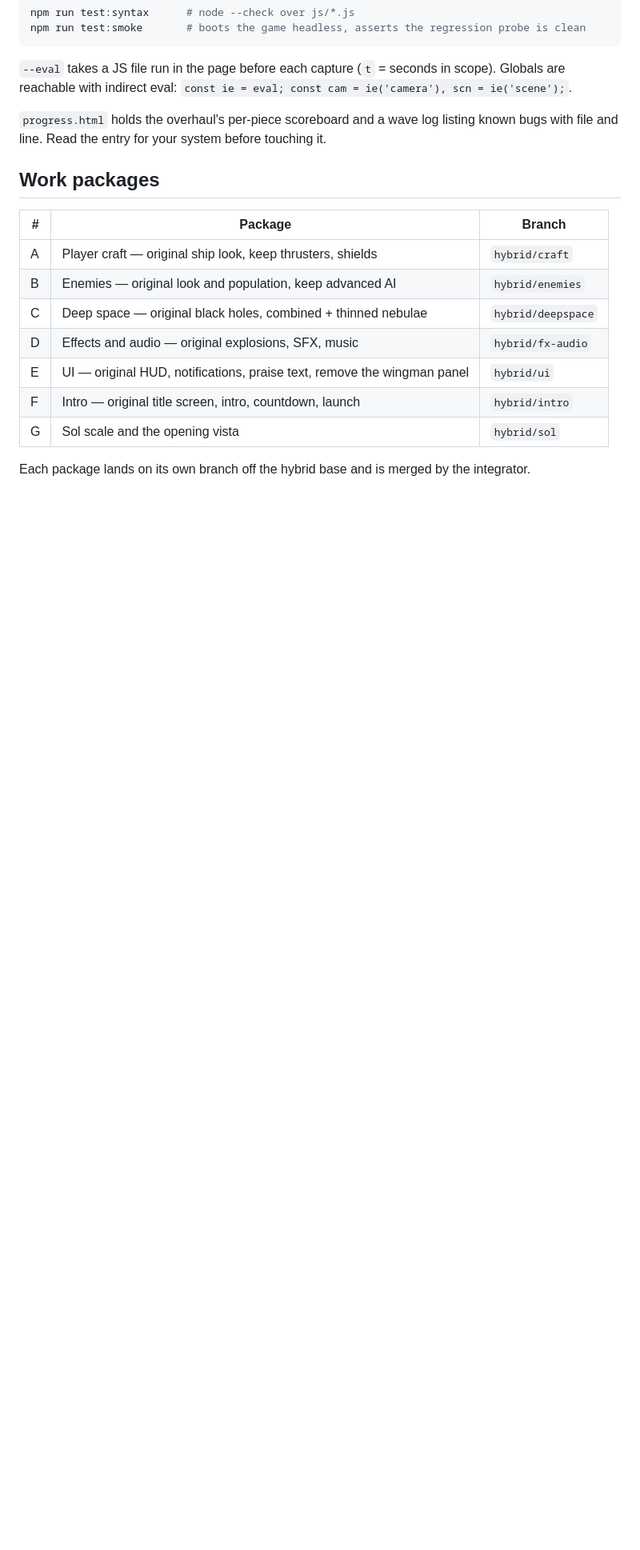
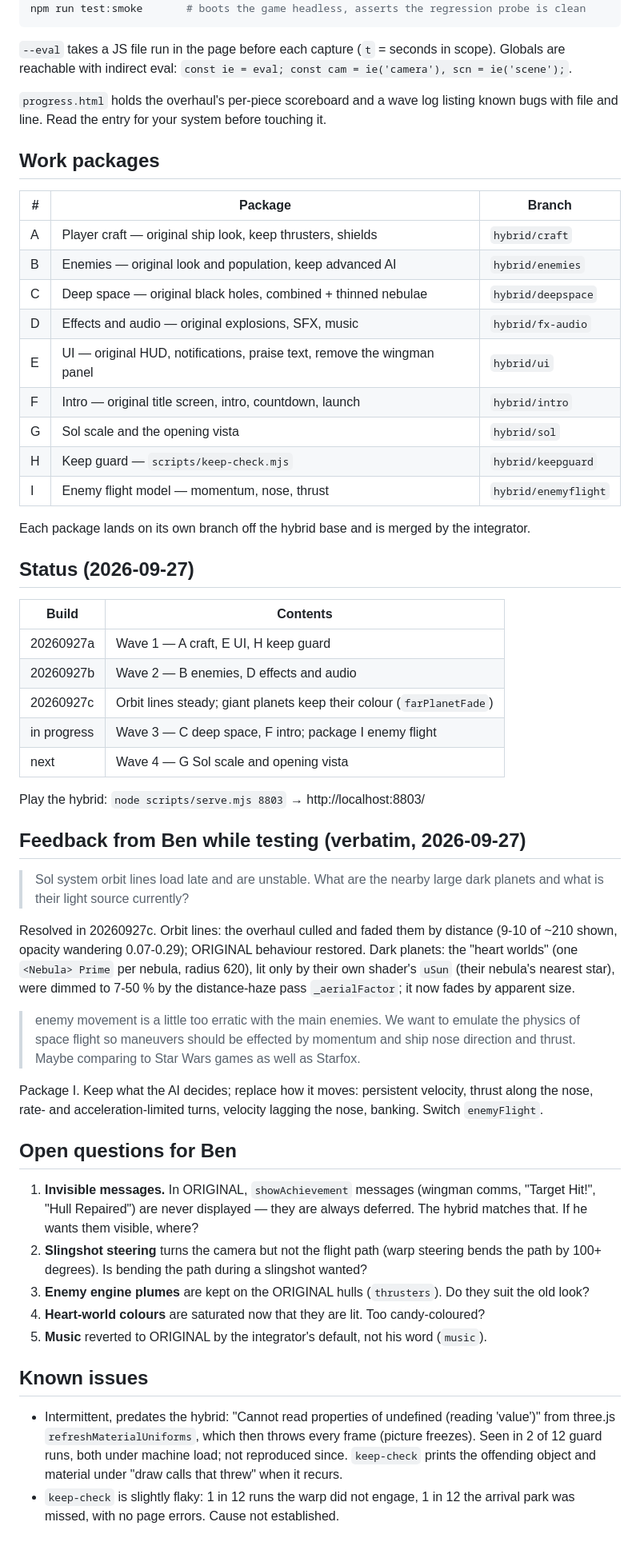
Before and after one commit to Benergy80/InterstellarSlingshot, a Markdown page: HYBRID-BRIEF.md, the part around the change. Shown at 80% size. Drawn GitHub-style; blank space fills up the shorter version.

Commit message:
Brief: status, Ben's testing feedback, open questions, known issues
Co-Authored-By: Claude Fable 5.1 <noreply@anthropic.com>

```diff
--- a/HYBRID-BRIEF.md
+++ b/HYBRID-BRIEF.md
@@ -183,5 +183,57 @@ file and line. Read the entry for your system before touching it.
 | E | UI — original HUD, notifications, praise text, remove the wingman panel | `hybrid/ui` |
 | F | Intro — original title screen, intro, countdown, launch | `hybrid/intro` |
 | G | Sol scale and the opening vista | `hybrid/sol` |
+| H | Keep guard — `scripts/keep-check.mjs` | `hybrid/keepguard` |
+| I | Enemy flight model — momentum, nose, thrust | `hybrid/enemyflight` |
 
 Each package lands on its own branch off the hybrid base and is merged by the integrator.
+
+## Status (2026-09-27)
+
+| Build | Contents |
+|---|---|
+| 20260927a | Wave 1 — A craft, E UI, H keep guard |
+| 20260927b | Wave 2 — B enemies, D effects and audio |
+| 20260927c | Orbit lines steady; giant planets keep their colour (`farPlanetFade`) |
+| in progress | Wave 3 — C deep space, F intro; package I enemy flight |
+| next | Wave 4 — G Sol scale and opening vista |
+
+Play the hybrid: `node scripts/serve.mjs 8803` → http://localhost:8803/
+
+## Feedback from Ben while testing (verbatim, 2026-09-27)
+
+> Sol system orbit lines load late and are unstable. What are the nearby large dark planets and
+> what is their light source currently?
+
+Resolved in 20260927c. Orbit lines: the overhaul culled and faded them by distance (9-10 of ~210
+shown, opacity wandering 0.07-0.29); ORIGINAL behaviour restored. Dark planets: the "heart worlds"
+(one `<Nebula> Prime` per nebula, radius 620), lit only by their own shader's `uSun` (their
+nebula's nearest star), were dimmed to 7-50 % by the distance-haze pass `_aerialFactor`; it now
+fades by apparent size.
+
+> enemy movement is a little too erratic with the main enemies. We want to emulate the physics of
+> space flight so maneuvers should be effected by momentum and ship nose direction and thrust.
+> Maybe comparing to Star Wars games as well as Starfox.
+
+Package I. Keep what the AI decides; replace how it moves: persistent velocity, thrust along the
+nose, rate- and acceleration-limited turns, velocity lagging the nose, banking. Switch `enemyFlight`.
+
+## Open questions for Ben
+
+1. **Invisible messages.** In ORIGINAL, `showAchievement` messages (wingman comms, "Target Hit!",
+   "Hull Repaired") are never displayed — they are always deferred. The hybrid matches that. If he
+   wants them visible, where?
+2. **Slingshot steering** turns the camera but not the flight path (warp steering bends the path
+   by 100+ degrees). Is bending the path during a slingshot wanted?
+3. **Enemy engine plumes** are kept on the ORIGINAL hulls (`thrusters`). Do they suit the old look?
+4. **Heart-world colours** are saturated now that they are lit. Too candy-coloured?
+5. **Music** reverted to ORIGINAL by the integrator's default, not his word (`music`).
+
+## Known issues
+
+- Intermittent, predates the hybrid: "Cannot read properties of undefined (reading 'value')" from
+  three.js `refreshMaterialUniforms`, which then throws every frame (picture freezes). Seen in 2 of
+  12 guard runs, both under machine load; not reproduced since. `keep-check` prints the offending
+  object and material under "draw calls that threw" when it recurs.
+- `keep-check` is slightly flaky: 1 in 12 runs the warp did not engage, 1 in 12 the arrival park
+  was missed, with no page errors. Cause not established.
```
